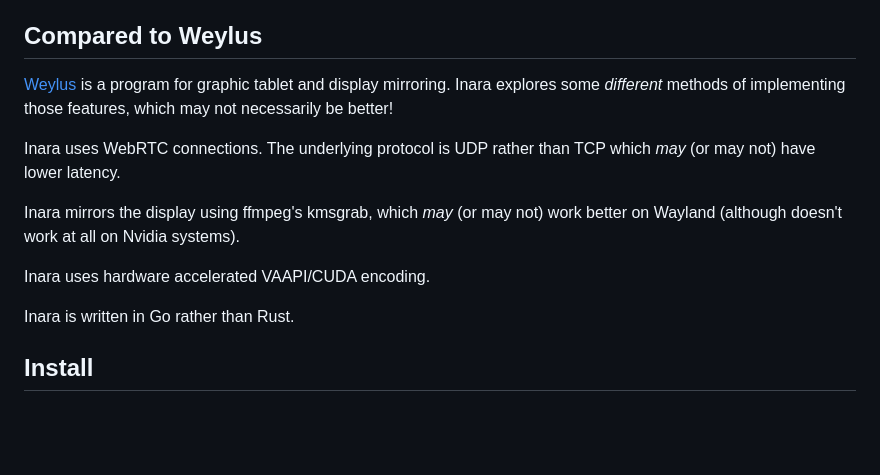
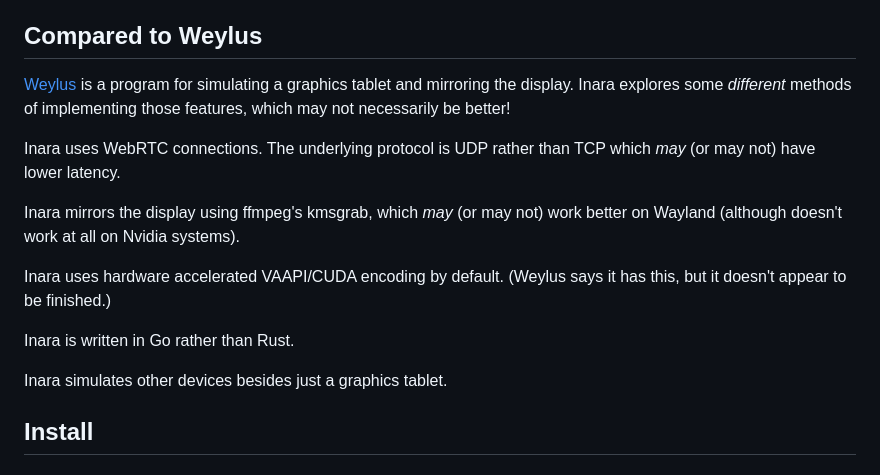
Before and after one commit to electronstudio/desktop_remote_mobile_companion, a Markdown page: README.md, the part around the change. GitHub-like rendering; blank space fills up the shorter version.

```diff
--- a/README.md
+++ b/README.md
@@ -25,8 +25,8 @@ Tested mobile devices: iPhone, iPad + Apple Pencil.
 
 ## Compared to Weylus
 
-[Weylus](https://github.com/electronstudio/WeylusCommunityEdition) is a program for graphic tablet
-and display mirroring.  Inara explores some _different_ methods of implementing those features,
+[Weylus](https://github.com/electronstudio/WeylusCommunityEdition) is a program for simulating a graphics tablet
+and mirroring the display.  Inara explores some _different_ methods of implementing those features,
 which may not necessarily be better!
 
 Inara uses WebRTC connections. The underlying protocol is UDP rather than TCP which _may_ (or may not)
@@ -35,9 +35,12 @@ have lower latency.
 Inara mirrors the display using ffmpeg's kmsgrab, which _may_ (or may not) work better on Wayland (although doesn't
 work at all on Nvidia systems).
 
-Inara uses hardware accelerated VAAPI/CUDA encoding.
+Inara uses hardware accelerated VAAPI/CUDA encoding by default.  (Weylus says it has this, but it doesn't appear to be
+finished.)
 
 Inara is written in Go rather than Rust.
+
+Inara simulates other devices besides just a graphics tablet.
 
 
 ## Install
```
